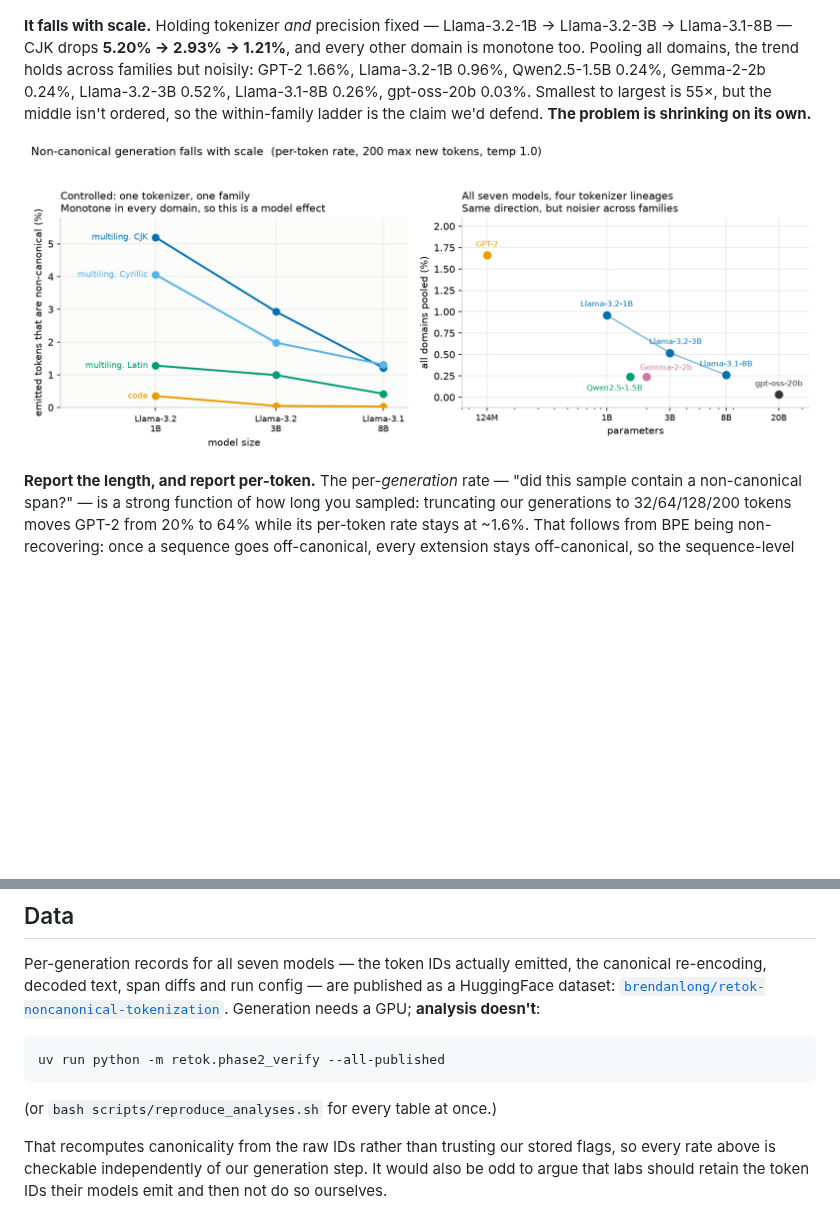
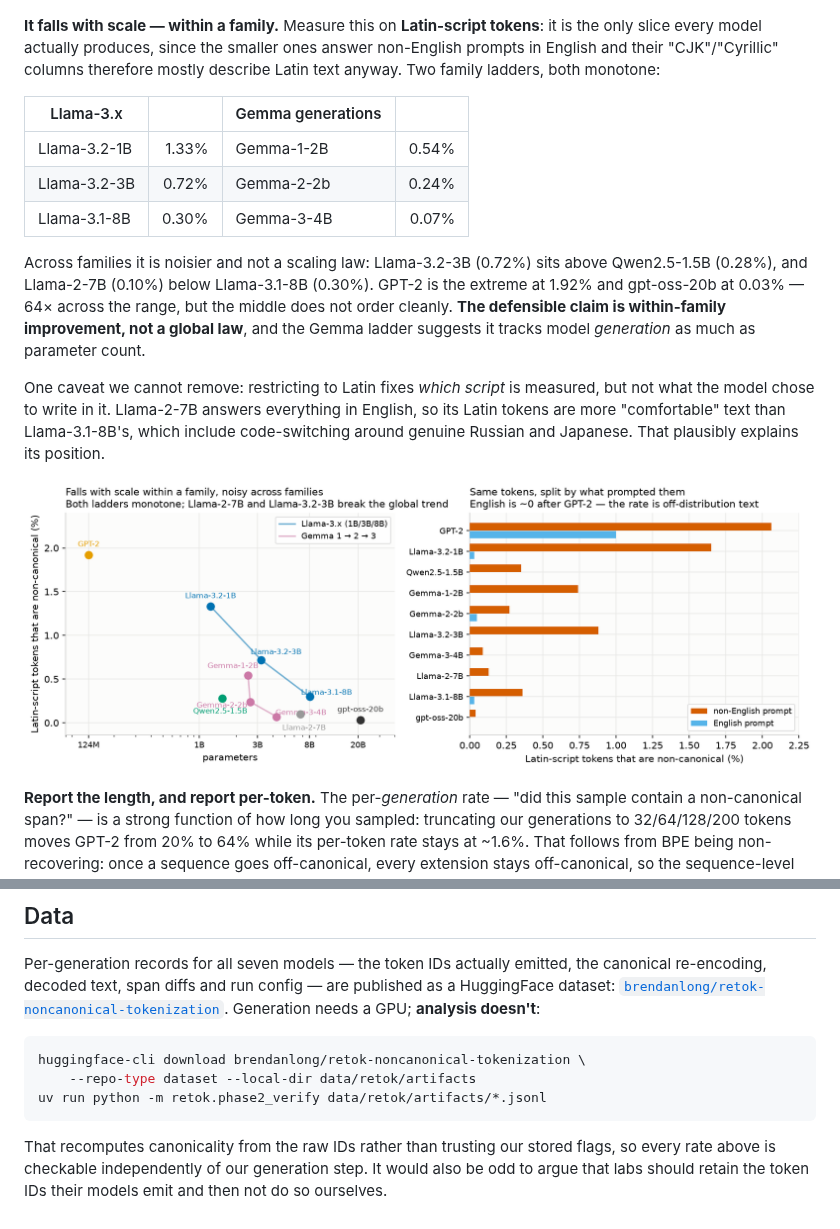
Before and after one commit to brendanlong/tokenization-hidden-computation-experiment, a Markdown page: WRITEUP.md, 2 parts joined by grey strips. Rendered like a GitHub page; pictures changed too: figures/phase2_scale.png; blank space fills up the shorter version.

````diff
--- a/WRITEUP.md
+++ b/WRITEUP.md
@@ -130,14 +130,29 @@ prompts). Temperature buys you roughly an order of magnitude, not immunity.
 
 ![Non-canonical rate vs temperature](figures/phase2_temperature.png)
 
-**It falls with scale.** Holding tokenizer *and* precision fixed —
-Llama-3.2-1B → Llama-3.2-3B → Llama-3.1-8B — CJK drops **5.20% → 2.93% →
-1.21%**, and every other domain is monotone too. Pooling all domains, the trend
-holds across families but noisily: GPT-2 1.66%, Llama-3.2-1B 0.96%,
-Qwen2.5-1.5B 0.24%, Gemma-2-2b 0.24%, Llama-3.2-3B 0.52%, Llama-3.1-8B 0.26%,
-gpt-oss-20b 0.03%. Smallest to largest is 55×, but the middle isn't ordered, so
-the within-family ladder is the claim we'd defend. **The problem is shrinking on
-its own.**
+**It falls with scale — within a family.** Measure this on **Latin-script
+tokens**: it is the only slice every model actually produces, since the smaller
+ones answer non-English prompts in English and their "CJK"/"Cyrillic" columns
+therefore mostly describe Latin text anyway. Two family ladders, both monotone:
+
+| Llama-3.x | | Gemma generations | |
+|---|--:|---|--:|
+| Llama-3.2-1B | 1.33% | Gemma-1-2B | 0.54% |
+| Llama-3.2-3B | 0.72% | Gemma-2-2b | 0.24% |
+| Llama-3.1-8B | 0.30% | Gemma-3-4B | 0.07% |
+
+Across families it is noisier and not a scaling law: Llama-3.2-3B (0.72%) sits
+above Qwen2.5-1.5B (0.28%), and Llama-2-7B (0.10%) below Llama-3.1-8B (0.30%).
+GPT-2 is the extreme at 1.92% and gpt-oss-20b at 0.03% — 64× across the range,
+but the middle does not order cleanly. **The defensible claim is within-family
+improvement, not a global law**, and the Gemma ladder suggests it tracks model
+*generation* as much as parameter count.
+
+One caveat we cannot remove: restricting to Latin fixes *which script* is
+measured, but not what the model chose to write in it. Llama-2-7B answers
+everything in English, so its Latin tokens are more "comfortable" text than
+Llama-3.1-8B's, which include code-switching around genuine Russian and
+Japanese. That plausibly explains its position.
 
 ![Non-canonical generation falls with scale](figures/phase2_scale.png)
 
@@ -340,10 +355,10 @@ a HuggingFace dataset:
 Generation needs a GPU; **analysis doesn't**:
 
 ```bash
-uv run python -m retok.phase2_verify --all-published
+huggingface-cli download brendanlong/retok-noncanonical-tokenization \
+    --repo-type dataset --local-dir data/retok/artifacts
+uv run python -m retok.phase2_verify data/retok/artifacts/*.jsonl
 ```
-
-(or `bash scripts/reproduce_analyses.sh` for every table at once.)
 
 That recomputes canonicality from the raw IDs rather than trusting our stored
 flags, so every rate above is checkable independently of our generation step. It
````
Also changed, not shown: RESULTS.md (+45 -0 lines), 3 other files.
